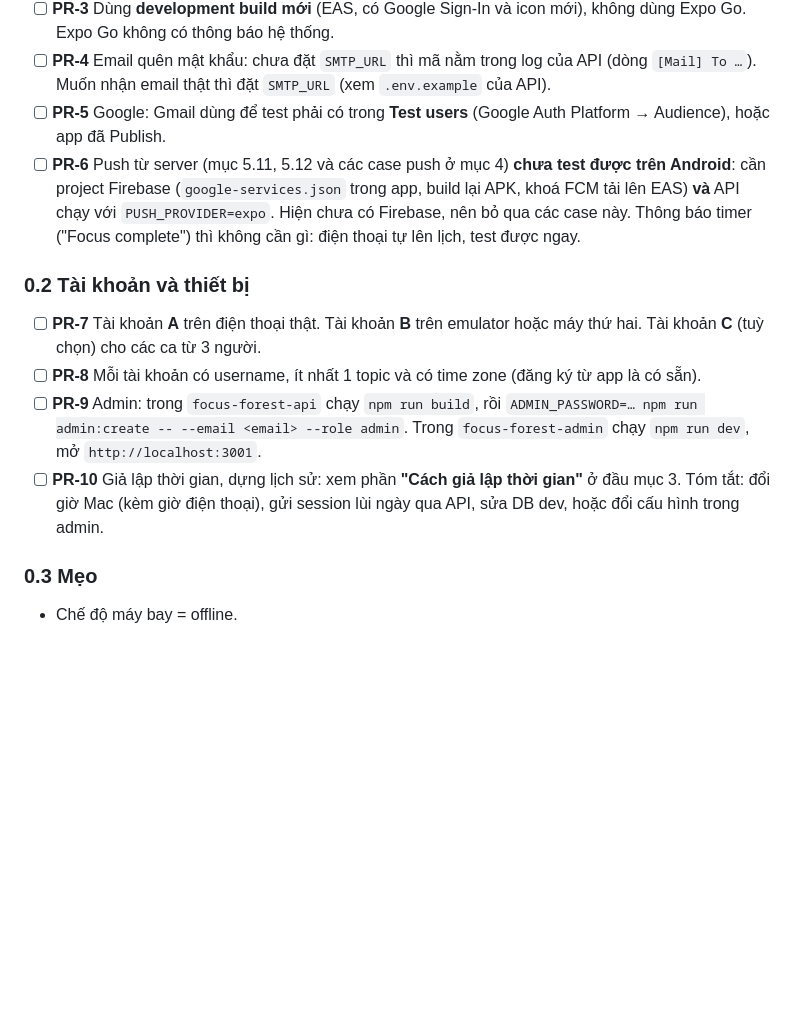
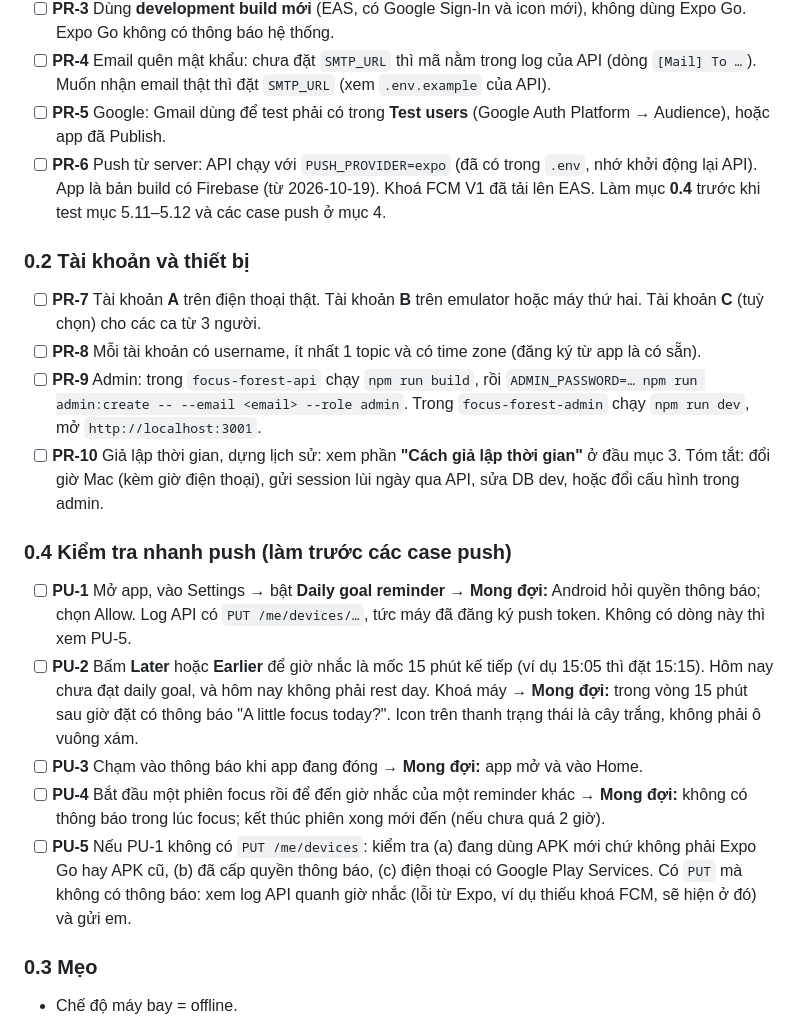
Before and after one commit to bill-go-huynh/focus-forest-mobile, a Markdown page: MANUAL_TEST_CASES.md, the part around the change. Rendered like a GitHub page; blank space fills up the shorter version.

Commit message:
docs(qa): push is testable now; a push smoke test first
Co-Authored-By: Claude Opus 5.5 (1M context) <noreply@anthropic.com>

```diff
--- a/MANUAL_TEST_CASES.md
+++ b/MANUAL_TEST_CASES.md
@@ -18,13 +18,21 @@ Danh sách này đi qua **toàn bộ tính năng** của app trên điện tho
 - [ ] **PR-3** Dùng **development build mới** (EAS, có Google Sign-In và icon mới), không dùng Expo Go. Expo Go không có thông báo hệ thống.
 - [ ] **PR-4** Email quên mật khẩu: chưa đặt `SMTP_URL` thì mã nằm trong log của API (dòng `[Mail] To …`). Muốn nhận email thật thì đặt `SMTP_URL` (xem `.env.example` của API).
 - [ ] **PR-5** Google: Gmail dùng để test phải có trong **Test users** (Google Auth Platform → Audience), hoặc app đã Publish.
-- [ ] **PR-6** Push từ server (mục 5.11, 5.12 và các case push ở mục 4) **chưa test được trên Android**: cần project Firebase (`google-services.json` trong app, build lại APK, khoá FCM tải lên EAS) **và** API chạy với `PUSH_PROVIDER=expo`. Hiện chưa có Firebase, nên bỏ qua các case này. Thông báo timer ("Focus complete") thì không cần gì: điện thoại tự lên lịch, test được ngay.
+- [ ] **PR-6** Push từ server: API chạy với `PUSH_PROVIDER=expo` (đã có trong `.env`, nhớ khởi động lại API). App là bản build có Firebase (từ 2026-10-19). Khoá FCM V1 đã tải lên EAS. Làm mục **0.4** trước khi test mục 5.11–5.12 và các case push ở mục 4.
 
 ### 0.2 Tài khoản và thiết bị
 - [ ] **PR-7** Tài khoản **A** trên điện thoại thật. Tài khoản **B** trên emulator hoặc máy thứ hai. Tài khoản **C** (tuỳ chọn) cho các ca từ 3 người.
 - [ ] **PR-8** Mỗi tài khoản có username, ít nhất 1 topic và có time zone (đăng ký từ app là có sẵn).
 - [ ] **PR-9** Admin: trong `focus-forest-api` chạy `npm run build`, rồi `ADMIN_PASSWORD=… npm run admin:create -- --email <email> --role admin`. Trong `focus-forest-admin` chạy `npm run dev`, mở `http://localhost:3001`.
 - [ ] **PR-10** Giả lập thời gian, dựng lịch sử: xem phần **"Cách giả lập thời gian"** ở đầu mục 3. Tóm tắt: đổi giờ Mac (kèm giờ điện thoại), gửi session lùi ngày qua API, sửa DB dev, hoặc đổi cấu hình trong admin.
+
+### 0.4 Kiểm tra nhanh push (làm trước các case push)
+
+- [ ] **PU-1** Mở app, vào Settings → bật **Daily goal reminder** → **Mong đợi:** Android hỏi quyền thông báo; chọn Allow. Log API có `PUT /me/devices/…`, tức máy đã đăng ký push token. Không có dòng này thì xem PU-5.
+- [ ] **PU-2** Bấm **Later** hoặc **Earlier** để giờ nhắc là mốc 15 phút kế tiếp (ví dụ 15:05 thì đặt 15:15). Hôm nay chưa đạt daily goal, và hôm nay không phải rest day. Khoá máy → **Mong đợi:** trong vòng 15 phút sau giờ đặt có thông báo "A little focus today?". Icon trên thanh trạng thái là cây trắng, không phải ô vuông xám.
+- [ ] **PU-3** Chạm vào thông báo khi app đang đóng → **Mong đợi:** app mở và vào Home.
+- [ ] **PU-4** Bắt đầu một phiên focus rồi để đến giờ nhắc của một reminder khác → **Mong đợi:** không có thông báo trong lúc focus; kết thúc phiên xong mới đến (nếu chưa quá 2 giờ).
+- [ ] **PU-5** Nếu PU-1 không có `PUT /me/devices`: kiểm tra (a) đang dùng APK mới chứ không phải Expo Go hay APK cũ, (b) đã cấp quyền thông báo, (c) điện thoại có Google Play Services. Có `PUT` mà không có thông báo: xem log API quanh giờ nhắc (lỗi từ Expo, ví dụ thiếu khoá FCM, sẽ hiện ở đó) và gửi em.
 
 ### 0.3 Mẹo
 - Chế độ máy bay = offline.
```
